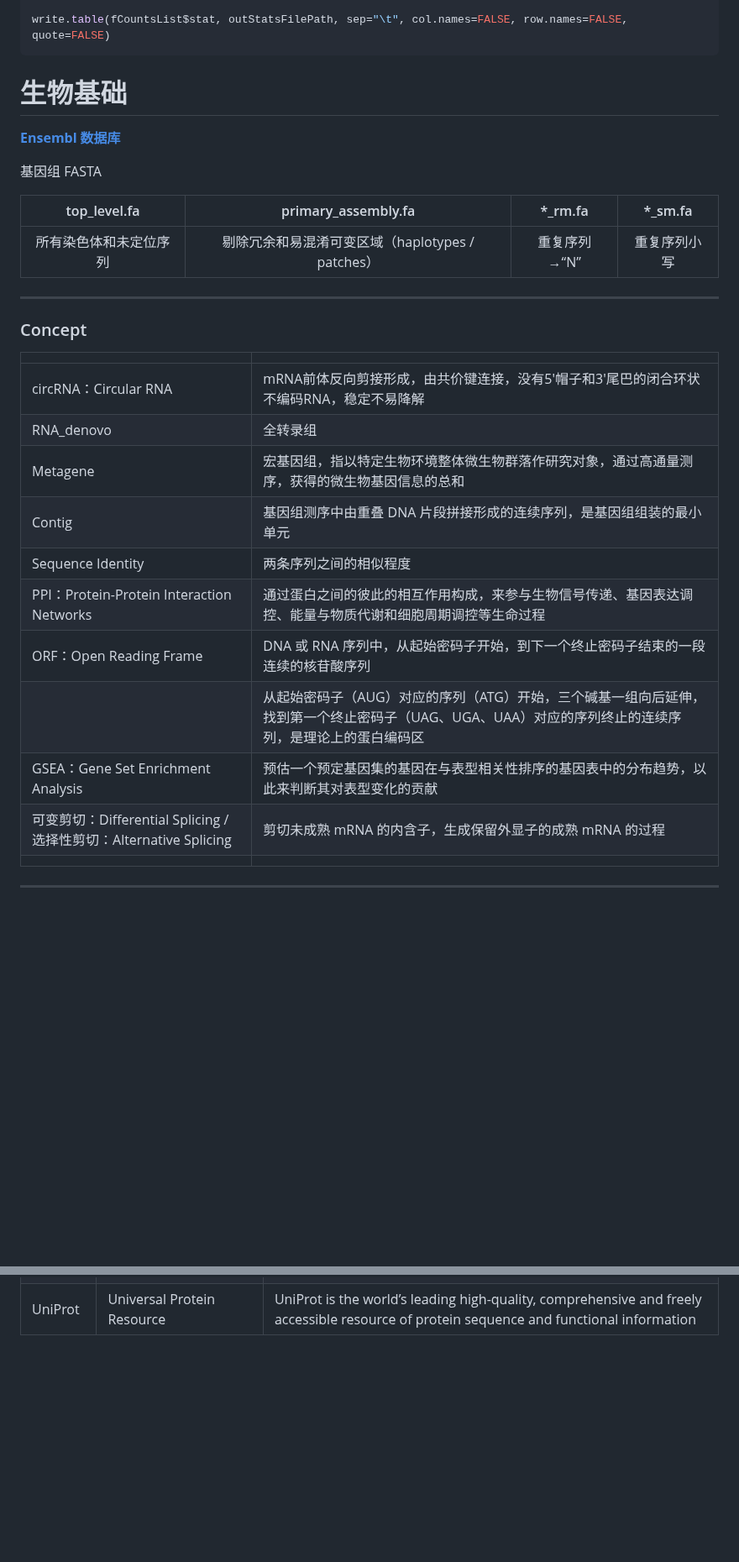
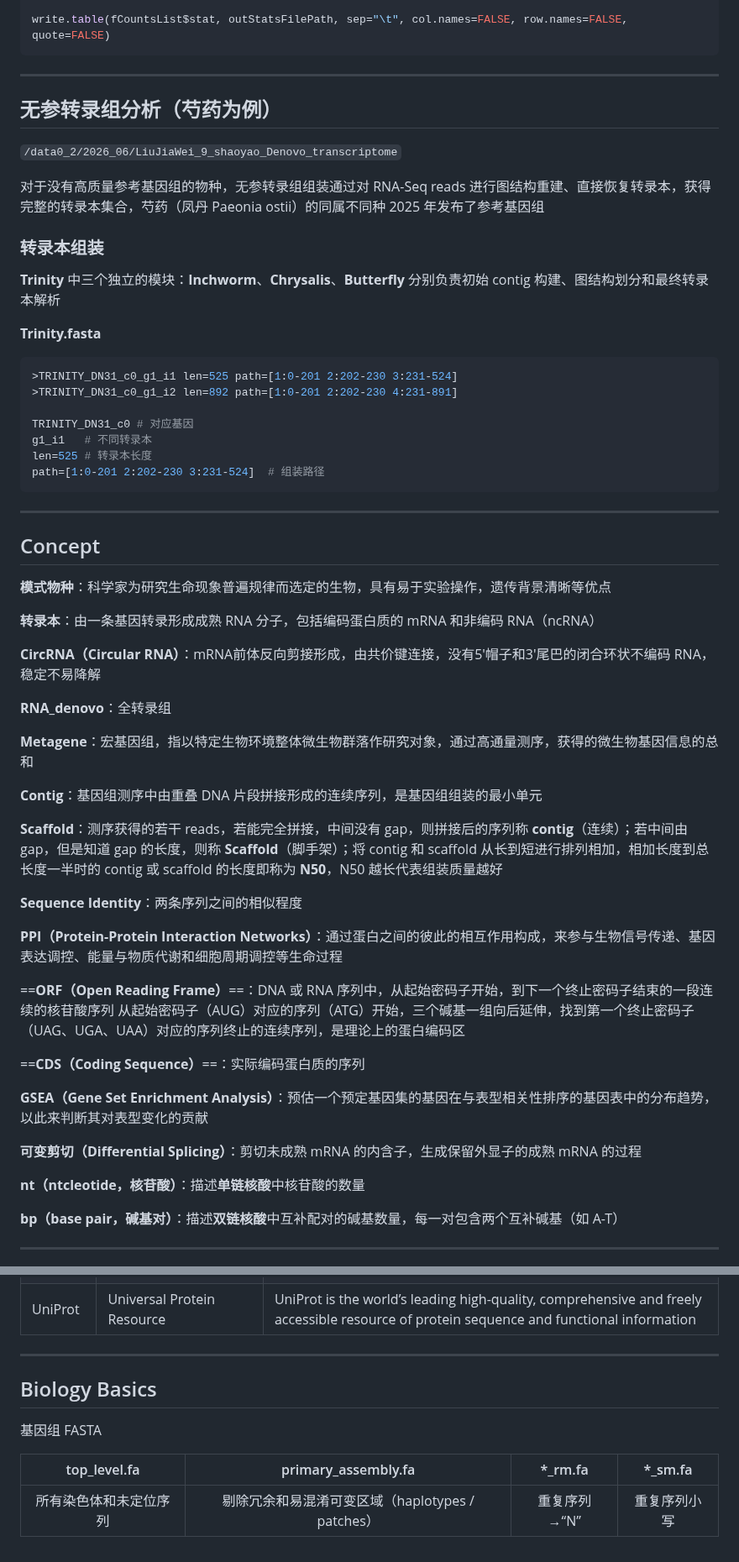
Before and after one commit to Three-Pioneers/Bioinformatics, a Markdown page: Pipeline.md, 2 parts joined by grey strips. Shown at 84% size. Rendered like a GitHub page; blank space fills up the shorter version.

```diff
--- a/Pipeline.md
+++ b/Pipeline.md
@@ -356,33 +362,64 @@ tpm = exp(log(fpkm) - log(sum(fpkm)) + log(1e6))
 write.table(fCountsList$stat, outStatsFilePath, sep="\t", col.names=FALSE, row.names=FALSE, quote=FALSE)
 ~~~
 
-# 生物基础
+---
 
-**[Ensembl 数据库](https://ftp.ebi.ac.uk/pub/ensemblorganisms/)**
+## 无参转录组分析（芍药为例）
 
-基因组 FASTA
+`/data0_2/2026_06/LiuJiaWei_9_shaoyao_Denovo_transcriptome`
 
-|      top_level.fa      |               primary_assembly.fa                |   *_rm.fa    |   *_sm.fa    |
-| :--------------------: | :----------------------------------------------: | :----------: | :----------: |
-| 所有染色体和未定位序列 | 剔除冗余和易混淆可变区域（haplotypes / patches） | 重复序列→“N” | 重复序列小写 |
+对于没有高质量参考基因组的物种，无参转录组组装通过对 RNA-Seq reads 进行图结构重建、直接恢复转录本，获得完整的转录本集合，芍药（凤丹 Paeonia ostii）的同属不同种 2025 年发布了参考基因组
+
+### 转录本组装
+
+**Trinity** 中三个独立的模块：**Inchworm**、**Chrysalis**、**Butterfly** 分别负责初始 contig 构建、图结构划分和最终转录本解析
+
+**Trinity.fasta**
+
+~~~bash
+>TRINITY_DN31_c0_g1_i1 len=525 path=[1:0-201 2:202-230 3:231-524]
+>TRINITY_DN31_c0_g1_i2 len=892 path=[1:0-201 2:202-230 4:231-891]
+
+TRINITY_DN31_c0	# 对应基因
+g1_i1	# 不同转录本
+len=525	# 转录本长度
+path=[1:0-201 2:202-230 3:231-524]	# 组装路径
+~~~
 
 ---
 
-### Concept
+## Concept
 
-|                                                              |                                                              |
-| :----------------------------------------------------------- | :----------------------------------------------------------- |
-| circRNA：Circular RNA                                        | mRNA前体反向剪接形成，由共价键连接，没有5'帽子和3'尾巴的闭合环状不编码RNA，稳定不易降解 |
-| RNA_denovo                                                   | 全转录组                                                     |
-| Metagene                                                     | 宏基因组，指以特定生物环境整体微生物群落作研究对象，通过高通量测序，获得的微生物基因信息的总和 |
-| Contig                                                       | 基因组测序中由重叠 DNA 片段拼接形成的连续序列，是基因组组装的最小单元 |
-| Sequence Identity                                            | 两条序列之间的相似程度                                       |
-| PPI：Protein-Protein Interaction Networks                    | 通过蛋白之间的彼此的相互作用构成，来参与生物信号传递、基因表达调控、能量与物质代谢和细胞周期调控等生命过程 |
-| ORF：Open Reading Frame                                      | DNA 或 RNA 序列中，从起始密码子开始，到下一个终止密码子结束的一段连续的核苷酸序列 |
-|                                                              | 从起始密码子（AUG）对应的序列（ATG）开始，三个碱基一组向后延伸，找到第一个终止密码子（UAG、UGA、UAA）对应的序列终止的连续序列，是理论上的蛋白编码区 |
-| GSEA：Gene Set Enrichment Analysis                           | 预估一个预定基因集的基因在与表型相关性排序的基因表中的分布趋势，以此来判断其对表型变化的贡献 |
-| 可变剪切：Differential Splicing / 选择性剪切：Alternative Splicing | 剪切未成熟 mRNA 的内含子，生成保留外显子的成熟 mRNA 的过程   |
-|                                                              |                                                              |
+**模式物种**：科学家为研究生命现象普遍规律而选定的生物，具有易于实验操作，遗传背景清晰等优点
+
+**转录本**：由一条基因转录形成成熟 RNA 分子，包括编码蛋白质的 mRNA 和非编码 RNA（ncRNA）
+
+**CircRNA（Circular RNA）**：mRNA前体反向剪接形成，由共价键连接，没有5'帽子和3'尾巴的闭合环状不编码 RNA，稳定不易降解
+
+**RNA_denovo**：全转录组
+
+**Metagene**：宏基因组，指以特定生物环境整体微生物群落作研究对象，通过高通量测序，获得的微生物基因信息的总和
+
+**Contig**：基因组测序中由重叠 DNA 片段拼接形成的连续序列，是基因组组装的最小单元
+
+**Scaffold**：测序获得的若干 reads，若能完全拼接，中间没有 gap，则拼接后的序列称 **contig**（连续）；若中间由 gap，但是知道 gap 的长度，则称 **Scaffold**（脚手架）；将 contig 和 scaffold 从长到短进行排列相加，相加长度到总长度一半时的 contig 或 scaffold 的长度即称为 **N50**，N50 越长代表组装质量越好
+
+**Sequence Identity**：两条序列之间的相似程度
+
+**PPI（Protein-Protein Interaction Networks）**：通过蛋白之间的彼此的相互作用构成，来参与生物信号传递、基因表达调控、能量与物质代谢和细胞周期调控等生命过程
+
+==**ORF（Open Reading Frame）**==：DNA 或 RNA 序列中，从起始密码子开始，到下一个终止密码子结束的一段连续的核苷酸序列
+从起始密码子（AUG）对应的序列（ATG）开始，三个碱基一组向后延伸，找到第一个终止密码子（UAG、UGA、UAA）对应的序列终止的连续序列，是理论上的蛋白编码区
+
+==**CDS（Coding Sequence）**==：实际编码蛋白质的序列
+
+**GSEA（Gene Set Enrichment Analysis）**：预估一个预定基因集的基因在与表型相关性排序的基因表中的分布趋势，以此来判断其对表型变化的贡献
+
+**可变剪切（Differential Splicing）**：剪切未成熟 mRNA 的内含子，生成保留外显子的成熟 mRNA 的过程
+
+**nt（ntcleotide，核苷酸）**：描述**单链核酸**中核苷酸的数量
+
+**bp（base pair，碱基对）**：描述**双链核酸**中互补配对的碱基数量，每一对包含两个互补碱基（如 A-T）
 
 ---
 
@@ -401,3 +440,13 @@ write.table(fCountsList$stat, outStatsFilePath, sep="\t", col.names=FALSE, row.n
 | PHI-base | Pathogen Host Interactions                       | From mutant genes to phenotypes! The mission of PHI-base is to provide expertly curated molecular and biological information on genes proven to affect the outcome of pathogen-host interactions. Information is also given on the target sites of some anti-infective chemistries |
 | VFDB     | Virulence Factors of Bacterial Pathogens         | The virulence factor database (VFDB) is an integrated and comprehensive online resource for curating information about virulence factors of bacterial pathogens |
 | UniProt  | Universal Protein Resource                       | UniProt is the world’s leading high-quality, comprehensive and freely accessible resource of protein sequence and functional information |
+
+---
+
+## Biology Basics
+
+基因组 FASTA
+
+|      top_level.fa      |               primary_assembly.fa                |   *_rm.fa    |   *_sm.fa    |
+| :--------------------: | :----------------------------------------------: | :----------: | :----------: |
+| 所有染色体和未定位序列 | 剔除冗余和易混淆可变区域（haplotypes / patches） | 重复序列→“N” | 重复序列小写 |
```
Also changed, not shown: other parts of Pipeline.md (+9 -1 lines), Bioinformatics.md (+10 -24 lines).
